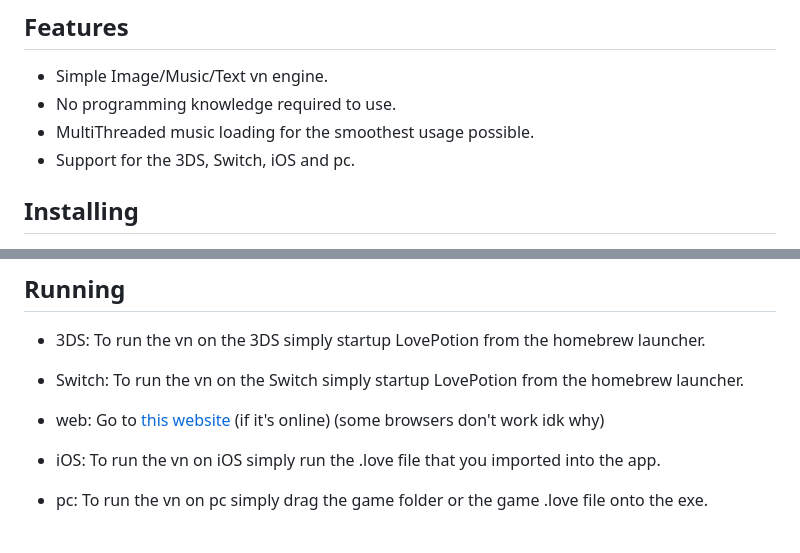
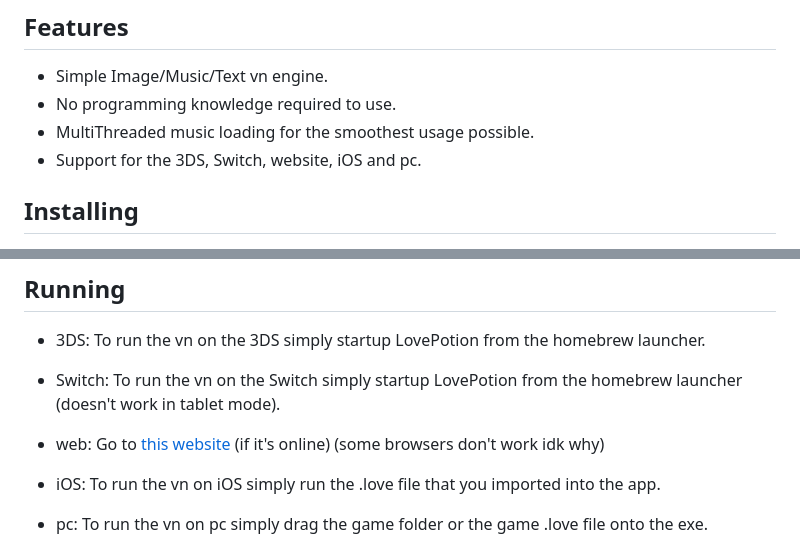
Before and after one commit to wewewer123/LOVE-VN-ENGINE, a Markdown page: README.md, 2 parts joined by grey strips. GitHub-like rendering.

Commit message:
Update README.md to fix small oversights

```diff
--- a/README.md
+++ b/README.md
@@ -7,7 +7,7 @@
 - Simple Image/Music/Text vn engine.
 - No programming knowledge required to use.
 - MultiThreaded music loading for the smoothest usage possible.
-- Support for the 3DS, Switch, iOS and pc.
+- Support for the 3DS, Switch, website, iOS and pc.
 
 ## Installing
 
@@ -23,5 +23,5 @@
 
 - 3DS: To run the vn on the 3DS simply startup LovePotion from the homebrew launcher.
 
-- Switch: To run the vn on the Switch simply startup LovePotion from the homebrew launcher.
+- Switch: To run the vn on the Switch simply startup LovePotion from the homebrew launcher (doesn't work in tablet mode).
 
```
Also changed, not shown: other parts of README.md (+1 -1 lines).
